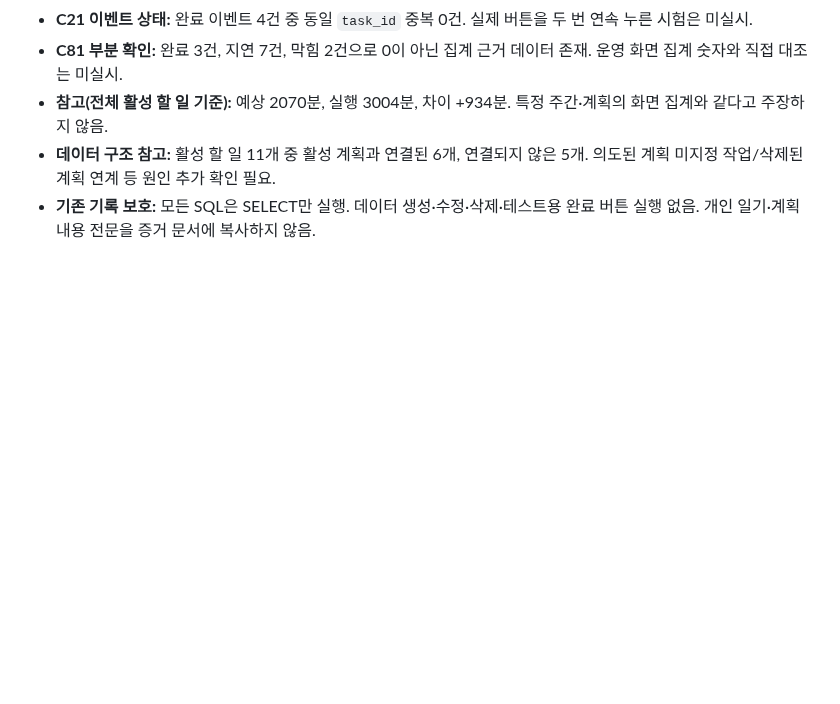
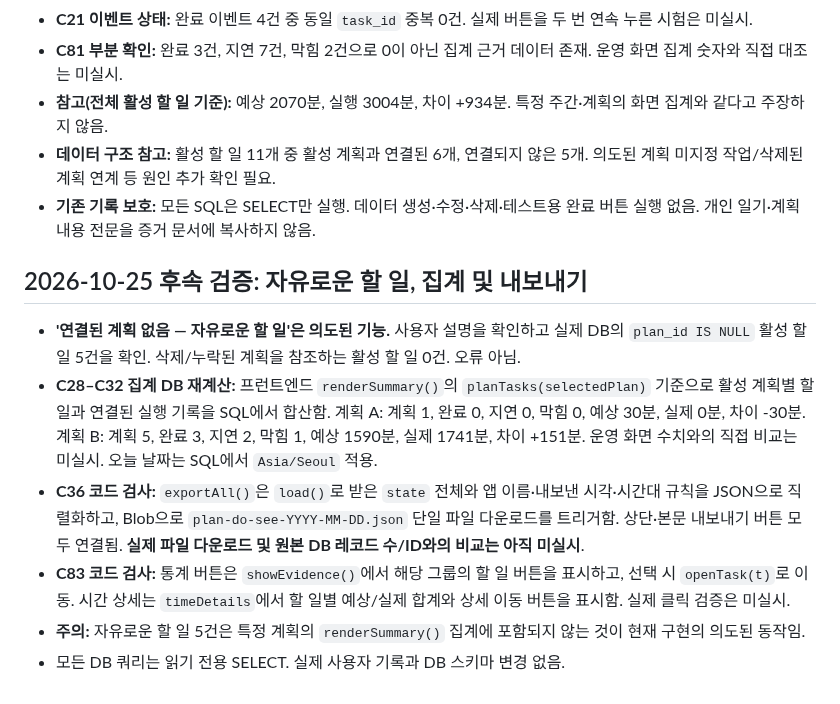
Before and after one commit to jennajiminkim/plandosee-web-diary, a Markdown page: evidence/verification-checklist.md, the part around the change. Rendered like a GitHub page; blank space fills up the shorter version.

Commit message:
docs(task6): verify free tasks, per-plan SQL aggregation and JSON export code

```diff
--- a/evidence/verification-checklist.md
+++ b/evidence/verification-checklist.md
@@ -76,3 +76,12 @@
 - **참고(전체 활성 할 일 기준):** 예상 2070분, 실행 3004분, 차이 +934분. 특정 주간·계획의 화면 집계와 같다고 주장하지 않음.
 - **데이터 구조 참고:** 활성 할 일 11개 중 활성 계획과 연결된 6개, 연결되지 않은 5개. 의도된 계획 미지정 작업/삭제된 계획 연계 등 원인 추가 확인 필요.
 - **기존 기록 보호:** 모든 SQL은 SELECT만 실행. 데이터 생성·수정·삭제·테스트용 완료 버튼 실행 없음. 개인 일기·계획 내용 전문을 증거 문서에 복사하지 않음.
+
+## 2026-10-25 후속 검증: 자유로운 할 일, 집계 및 내보내기
+
+- **'연결된 계획 없음 — 자유로운 할 일'은 의도된 기능.** 사용자 설명을 확인하고 실제 DB의 `plan_id IS NULL` 활성 할 일 5건을 확인. 삭제/누락된 계획을 참조하는 활성 할 일 0건. 오류 아님.
+- **C28–C32 집계 DB 재계산:** 프런트엔드 `renderSummary()`의 `planTasks(selectedPlan)` 기준으로 활성 계획별 할 일과 연결된 실행 기록을 SQL에서 합산함. 계획 A: 계획 1, 완료 0, 지연 0, 막힘 0, 예상 30분, 실제 0분, 차이 -30분. 계획 B: 계획 5, 완료 3, 지연 2, 막힘 1, 예상 1590분, 실제 1741분, 차이 +151분. 운영 화면 수치와의 직접 비교는 미실시. 오늘 날짜는 SQL에서 `Asia/Seoul` 적용.
+- **C36 코드 검사:** `exportAll()`은 `load()`로 받은 `state` 전체와 앱 이름·내보낸 시각·시간대 규칙을 JSON으로 직렬화하고, Blob으로 `plan-do-see-YYYY-MM-DD.json` 단일 파일 다운로드를 트리거함. 상단·본문 내보내기 버튼 모두 연결됨. **실제 파일 다운로드 및 원본 DB 레코드 수/ID와의 비교는 아직 미실시**.
+- **C83 코드 검사:** 통계 버튼은 `showEvidence()`에서 해당 그룹의 할 일 버튼을 표시하고, 선택 시 `openTask(t)`로 이동. 시간 상세는 `timeDetails`에서 할 일별 예상/실제 합계와 상세 이동 버튼을 표시함. 실제 클릭 검증은 미실시.
+- **주의:** 자유로운 할 일 5건은 특정 계획의 `renderSummary()` 집계에 포함되지 않는 것이 현재 구현의 의도된 동작임.
+- 모든 DB 쿼리는 읽기 전용 SELECT. 실제 사용자 기록과 DB 스키마 변경 없음.
```
